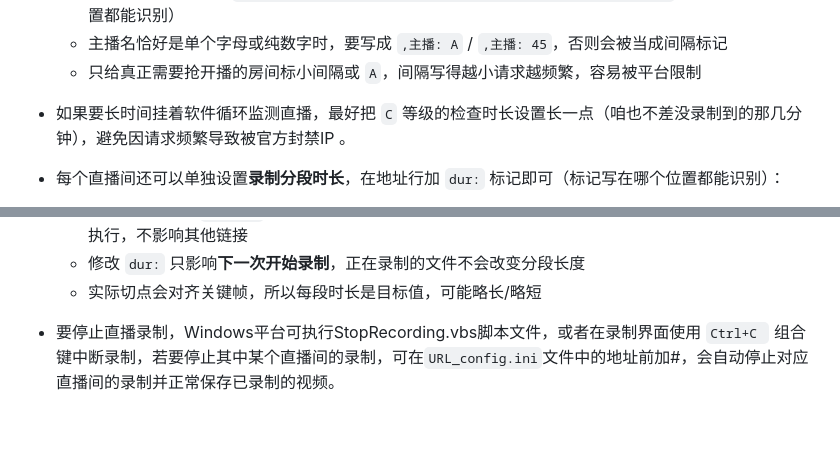
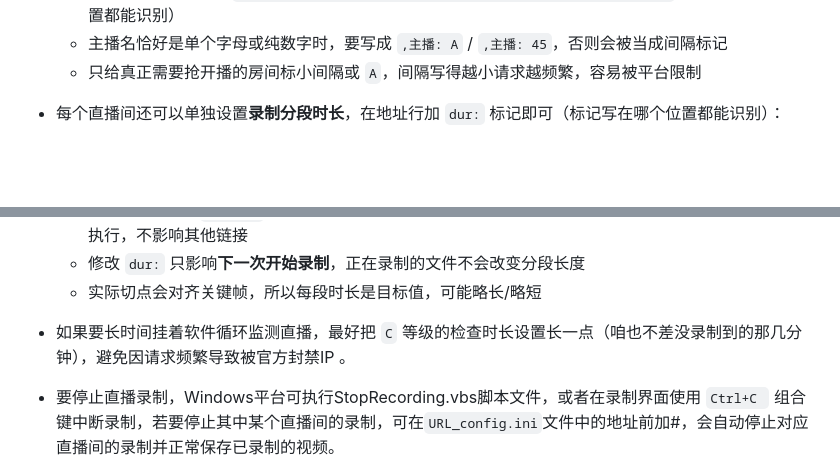
Before and after one commit to lpxks/DouyinLiveRecorder, a Markdown page: README.md, 2 parts joined by grey strips. Drawn GitHub-style; blank space fills up the shorter version.

Commit message:
docs: 调整 README 中分段时长说明的位置
把"长时间挂着建议把 C 等级设长"那条挪到 dur 说明之后，避免它把"检查间隔"
和"分段时长"两块用法说明隔断。

```diff
--- a/README.md
+++ b/README.md
@@ -121,7 +121,6 @@
   - 也可以带画质前缀：`原画，https://live.douyin.com/277869507858,主播: MMA盼盼,B`（标记写在哪个位置都能识别）
   - 主播名恰好是单个字母或纯数字时，要写成 `,主播: A` / `,主播: 45`，否则会被当成间隔标记
   - 只给真正需要抢开播的房间标小间隔或 `A`，间隔写得越小请求越频繁，容易被平台限制
-- 如果要长时间挂着软件循环监测直播，最好把 `C` 等级的检查时长设置长一点（咱也不差没录制到的那几分钟），避免因请求频繁导致被官方封禁IP 。
 
 - 每个直播间还可以单独设置**录制分段时长**，在地址行加 `dur:` 标记即可（标记写在哪个位置都能识别）：
   - 写法是 `dur: <数字><单位>`，单位 `h` 小时 / `m` 分钟 / `s` 秒，支持小数：`dur: 30m`、`dur: 1.5h`、`dur: 90s`
@@ -132,6 +131,7 @@
   - 单位不能省略（`dur: 30` 会被判为非法标记并提示），允许范围 1 秒 ~ 7 天；写错时该链接按系统配置执行，不影响其他链接
   - 修改 `dur:` 只影响**下一次开始录制**，正在录制的文件不会改变分段长度
   - 实际切点会对齐关键帧，所以每段时长是目标值，可能略长/略短
+- 如果要长时间挂着软件循环监测直播，最好把 `C` 等级的检查时长设置长一点（咱也不差没录制到的那几分钟），避免因请求频繁导致被官方封禁IP 。
 
 - 要停止直播录制，Windows平台可执行StopRecording.vbs脚本文件，或者在录制界面使用 `Ctrl+C ` 组合键中断录制，若要停止其中某个直播间的录制，可在`URL_config.ini`文件中的地址前加#，会自动停止对应直播间的录制并正常保存已录制的视频。
 - 最后，欢迎右上角给本项目一个star，同时也非常乐意大家提交pr。
```
